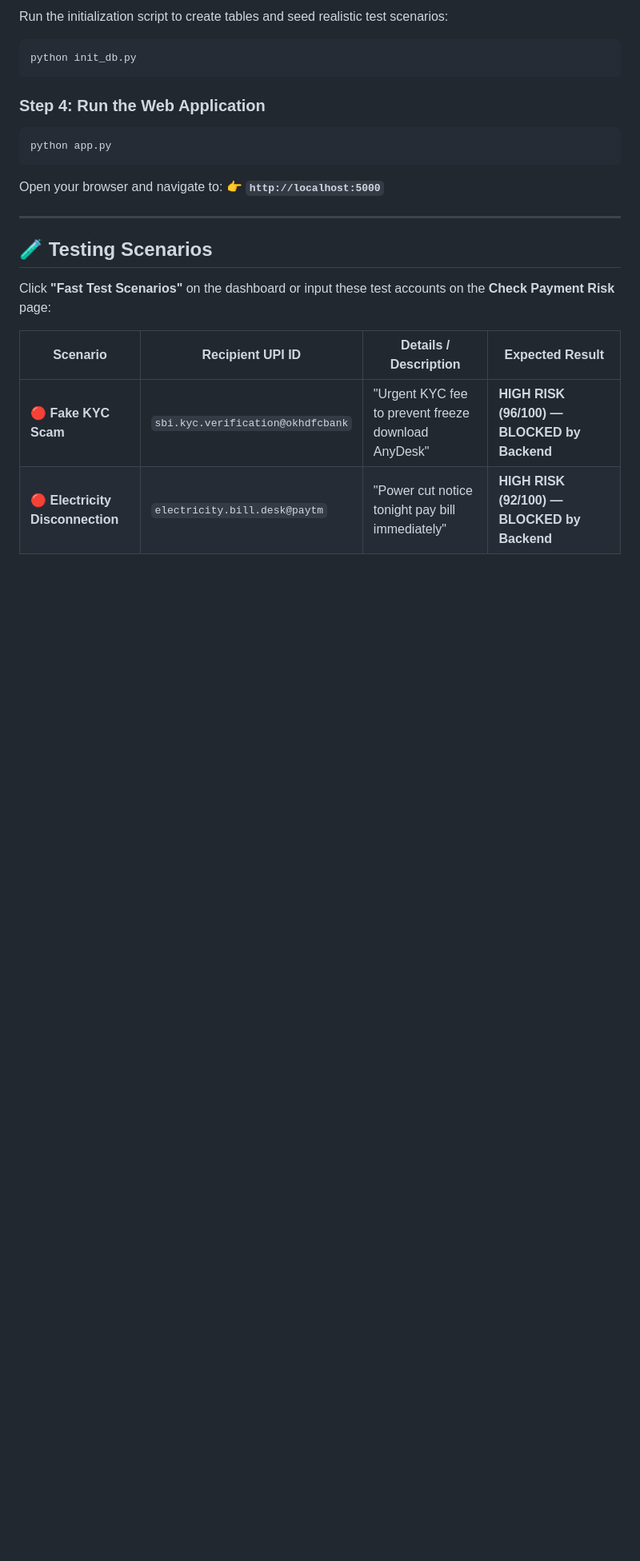
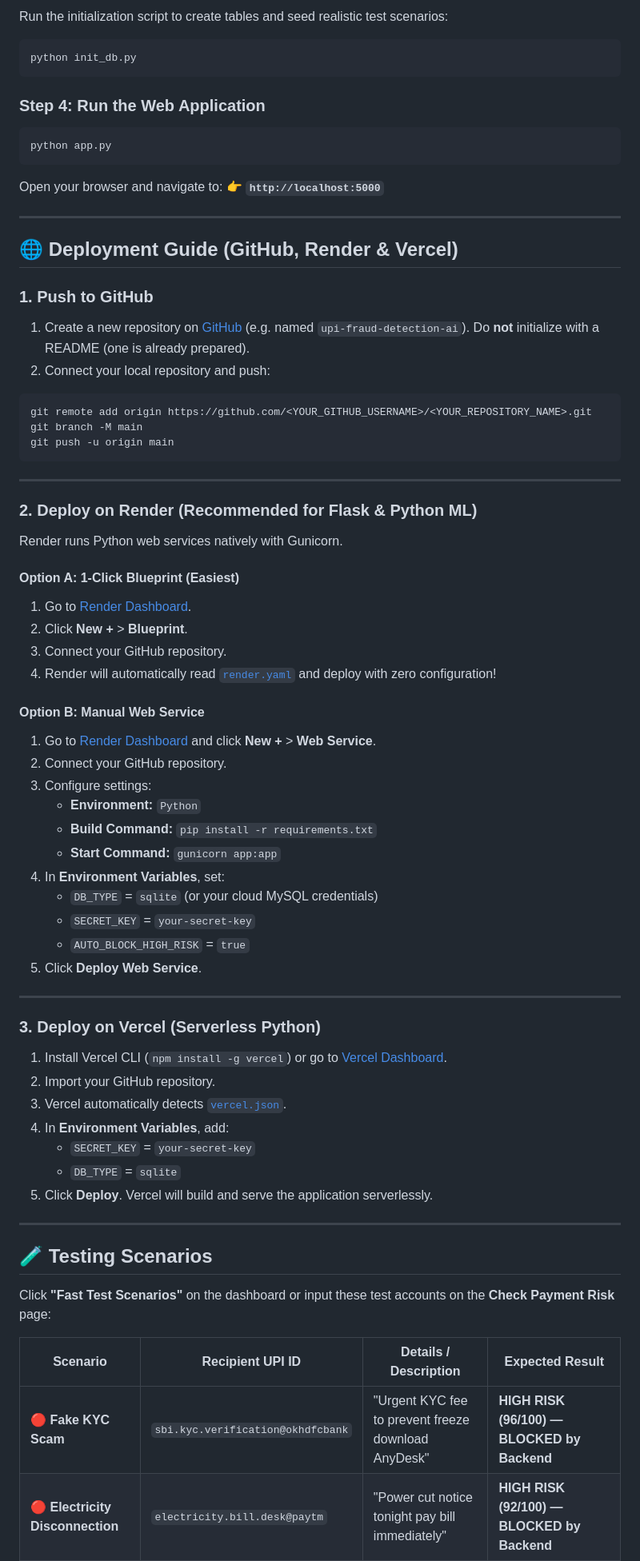
Before and after one commit to sidharthatadaka/upi-fraud-detection-ai, a Markdown page: README.md, the part around the change. Shown at 80% size. GitHub-like rendering; blank space fills up the shorter version.

Commit message:
docs: add comprehensive deployment guide for GitHub, Render, and Vercel

````diff
--- a/README.md
+++ b/README.md
@@ -127,6 +127,57 @@ Open your browser and navigate to:
 
 ---
 
+## 🌐 Deployment Guide (GitHub, Render & Vercel)
+
+### 1. Push to GitHub
+
+1. Create a new repository on [GitHub](https://github.com/new) (e.g. named `upi-fraud-detection-ai`). Do **not** initialize with a README (one is already prepared).
+2. Connect your local repository and push:
+```powershell
+git remote add origin https://github.com/<YOUR_GITHUB_USERNAME>/<YOUR_REPOSITORY_NAME>.git
+git branch -M main
+git push -u origin main
+```
+
+---
+
+### 2. Deploy on Render (Recommended for Flask & Python ML)
+
+Render runs Python web services natively with Gunicorn.
+
+#### Option A: 1-Click Blueprint (Easiest)
+1. Go to [Render Dashboard](https://dashboard.render.com).
+2. Click **New +** > **Blueprint**.
+3. Connect your GitHub repository.
+4. Render will automatically read [`render.yaml`](file:///C:/Users/HP/.gemini/antigravity/scratch/upi_fraud_detection/render.yaml) and deploy with zero configuration!
+
+#### Option B: Manual Web Service
+1. Go to [Render Dashboard](https://dashboard.render.com) and click **New +** > **Web Service**.
+2. Connect your GitHub repository.
+3. Configure settings:
+   - **Environment:** `Python`
+   - **Build Command:** `pip install -r requirements.txt`
+   - **Start Command:** `gunicorn app:app`
+4. In **Environment Variables**, set:
+   - `DB_TYPE` = `sqlite` (or your cloud MySQL credentials)
+   - `SECRET_KEY` = `your-secret-key`
+   - `AUTO_BLOCK_HIGH_RISK` = `true`
+5. Click **Deploy Web Service**.
+
+---
+
+### 3. Deploy on Vercel (Serverless Python)
+
+1. Install Vercel CLI (`npm install -g vercel`) or go to [Vercel Dashboard](https://vercel.com/new).
+2. Import your GitHub repository.
+3. Vercel automatically detects [`vercel.json`](file:///C:/Users/HP/.gemini/antigravity/scratch/upi_fraud_detection/vercel.json).
+4. In **Environment Variables**, add:
+   - `SECRET_KEY` = `your-secret-key`
+   - `DB_TYPE` = `sqlite`
+5. Click **Deploy**. Vercel will build and serve the application serverlessly.
+
+---
+
 ## 🧪 Testing Scenarios
 
 Click **"Fast Test Scenarios"** on the dashboard or input these test accounts on the **Check Payment Risk** page:
````
